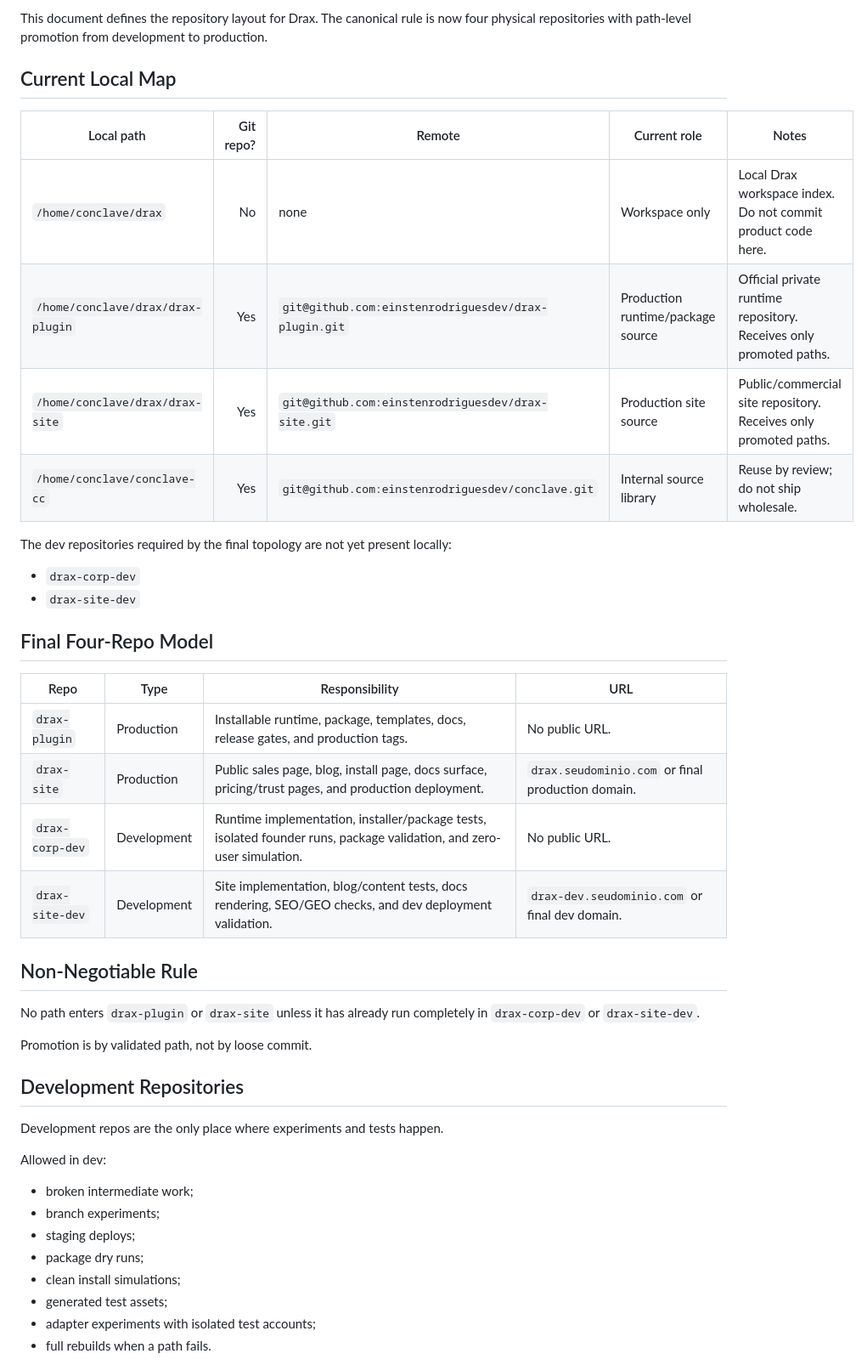
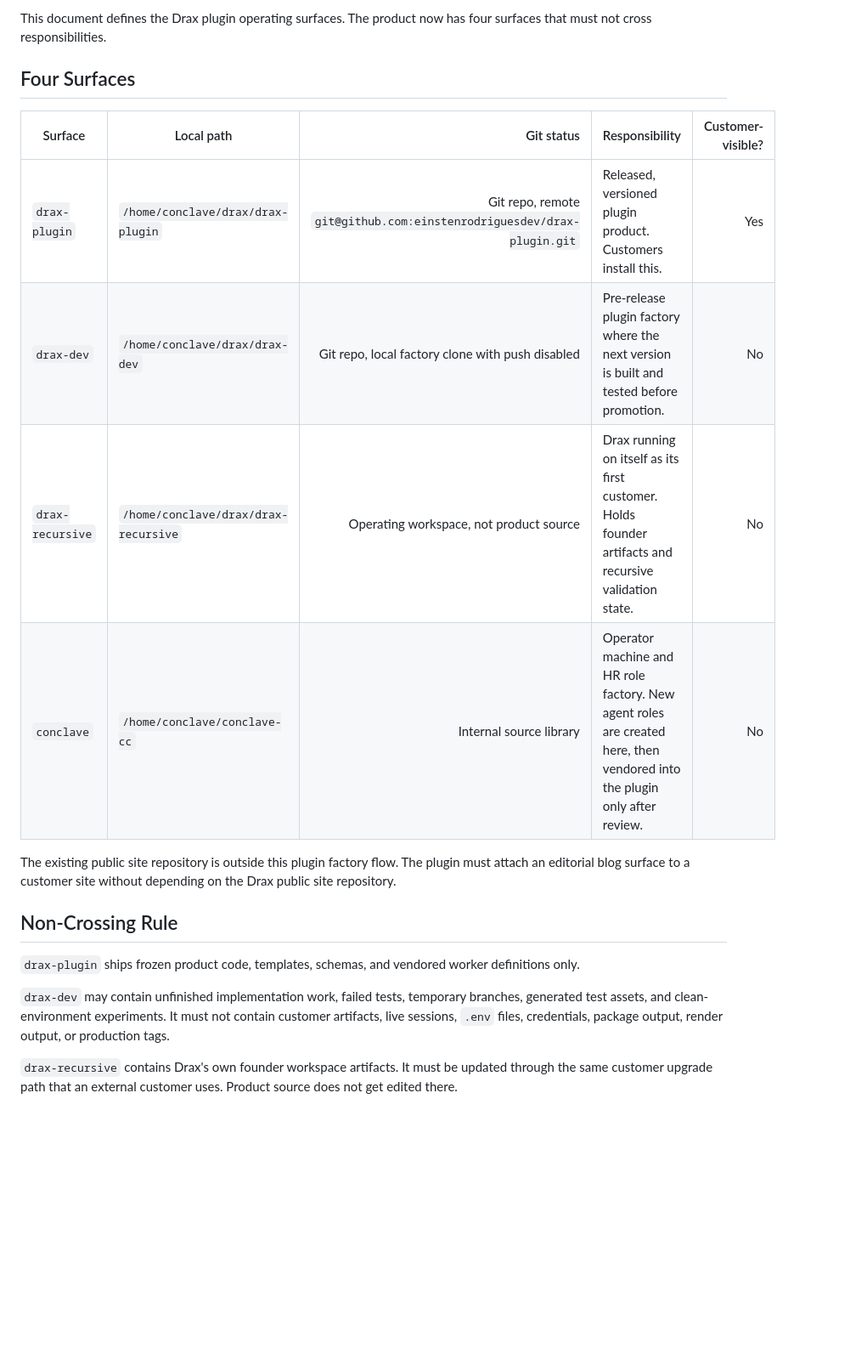
Before and after one commit to einstenrodriguesdev/drax-plugin, a Markdown page: docs/REPOSITORY_TOPOLOGY.md, the part around one of its changes. Shown at 85% size. Rendered like a GitHub page; blank space fills up the shorter version.

```diff
--- a/docs/REPOSITORY_TOPOLOGY.md
+++ b/docs/REPOSITORY_TOPOLOGY.md
@@ -6,47 +6,22 @@ Status: aligned with [System Definition](SYSTEM_DEFINITION.md)
 
-This document defines the repository layout for Drax. The canonical rule is now four physical repositories with path-level promotion from development to production.
+This document defines the Drax plugin operating surfaces. The product now has four surfaces that must not cross responsibilities.
 
-## Current Local Map
+## Four Surfaces
 
-| Local path | Git repo? | Remote | Current role | Notes |
-|---|---:|---|---|---|
-| `/home/conclave/drax` | No | none | Workspace only | Local Drax workspace index. Do not commit product code here. |
-| `/home/conclave/drax/drax-plugin` | Yes | `git@github.com:einstenrodriguesdev/drax-plugin.git` | Production runtime/package source | Official private runtime repository. Receives only promoted paths. |
-| `/home/conclave/drax/drax-site` | Yes | `git@github.com:einstenrodriguesdev/drax-site.git` | Production site source | Public/commercial site repository. Receives only promoted paths. |
-| `/home/conclave/conclave-cc` | Yes | `git@github.com:einstenrodriguesdev/conclave.git` | Internal source library | Reuse by review; do not ship wholesale. |
+| Surface | Local path | Git status | Responsibility | Customer-visible? |
+|---|---|---:|---|---:|
+| `drax-plugin` | `/home/conclave/drax/drax-plugin` | Git repo, remote `git@github.com:einstenrodriguesdev/drax-plugin.git` | Released, versioned plugin product. Customers install this. | Yes |
+| `drax-dev` | `/home/conclave/drax/drax-dev` | Git repo, local factory clone with push disabled | Pre-release plugin factory where the next version is built and tested before promotion. | No |
+| `drax-recursive` | `/home/conclave/drax/drax-recursive` | Operating workspace, not product source | Drax running on itself as its first customer. Holds founder artifacts and recursive validation state. | No |
+| `conclave` | `/home/conclave/conclave-cc` | Internal source library | Operator machine and HR role factory. New agent roles are created here, then vendored into the plugin only after review. | No |
 
-The dev repositories required by the final topology are not yet present locally:
+The existing public site repository is outside this plugin factory flow. The plugin must attach an editorial blog surface to a customer site without depending on the Drax public site repository.
 
-- `drax-corp-dev`
-- `drax-site-dev`
+## Non-Crossing Rule
 
-## Final Four-Repo Model
+`drax-plugin` ships frozen product code, templates, schemas, and vendored worker definitions only.
 
-| Repo | Type | Responsibility | URL |
-|---|---|---|---|
-| `drax-plugin` | Production | Installable runtime, package, templates, docs, release gates, and production tags. | No public URL. |
-| `drax-site` | Production | Public sales page, blog, install page, docs surface, pricing/trust pages, and production deployment. | `drax.seudominio.com` or final production domain. |
-| `drax-corp-dev` | Development | Runtime implementation, installer/package tests, isolated founder runs, package validation, and zero-user simulation. | No public URL. |
-| `drax-site-dev` | Development | Site implementation, blog/content tests, docs rendering, SEO/GEO checks, and dev deployment validation. | `drax-dev.seudominio.com` or final dev domain. |
+`drax-dev` may contain unfinished implementation work, failed tests, temporary branches, generated test assets, and clean-environment experiments. It must not contain customer artifacts, live sessions, `.env` files, credentials, package output, render output, or production tags.
 
-## Non-Negotiable Rule
+`drax-recursive` contains Drax's own founder workspace artifacts. It must be updated through the same customer upgrade path that an external customer uses. Product source does not get edited there.
 
-No path enters `drax-plugin` or `drax-site` unless it has already run completely in `drax-corp-dev` or `drax-site-dev`.
-
-Promotion is by validated path, not by loose commit.
-
-## Development Repositories
-
-Development repos are the only place where experiments and tests happen.
-
-Allowed in dev:
-
-- broken intermediate work;
-- branch experiments;
-- staging deploys;
-- package dry runs;
-- clean install simulations;
-- generated test assets;
-- adapter experiments with isolated test accounts;
-- full rebuilds when a path fails.
-
```
Also changed, not shown: other parts of docs/REPOSITORY_TOPOLOGY.md (+102 -108 lines).
